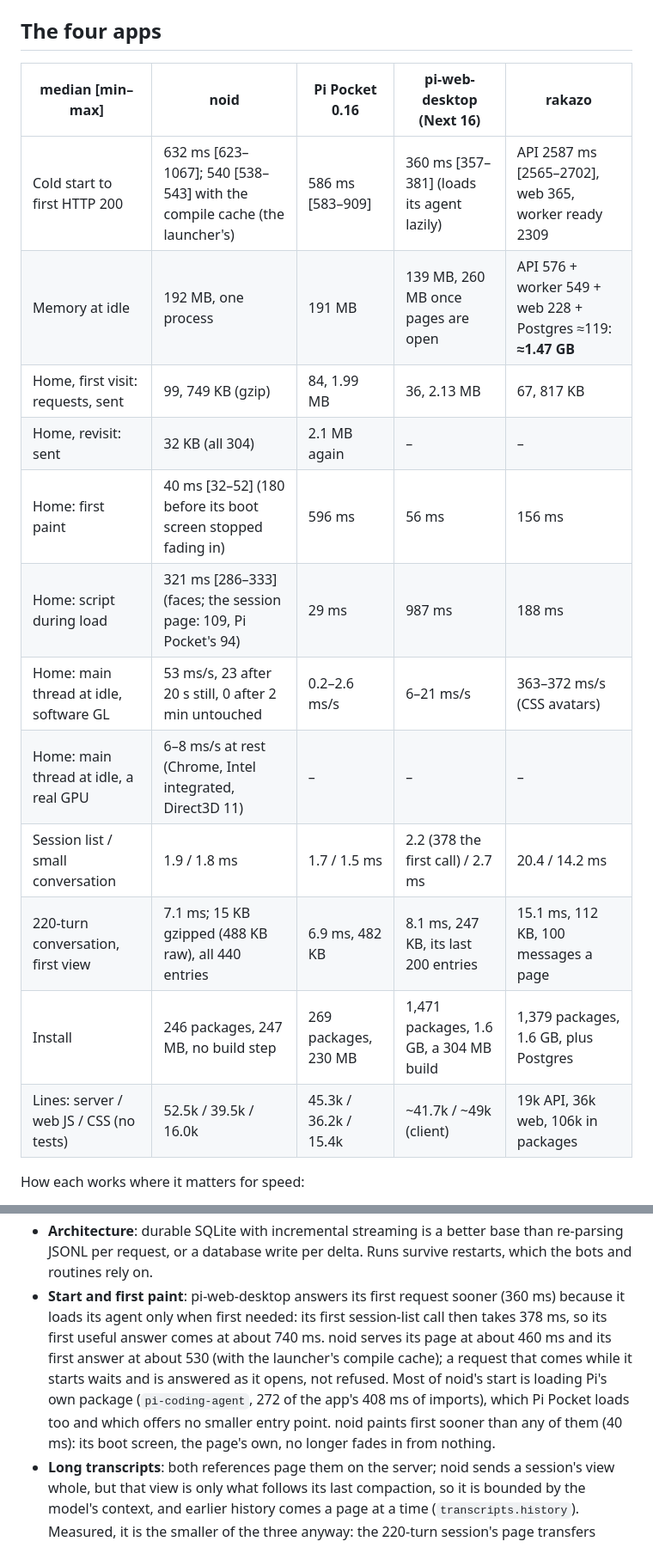
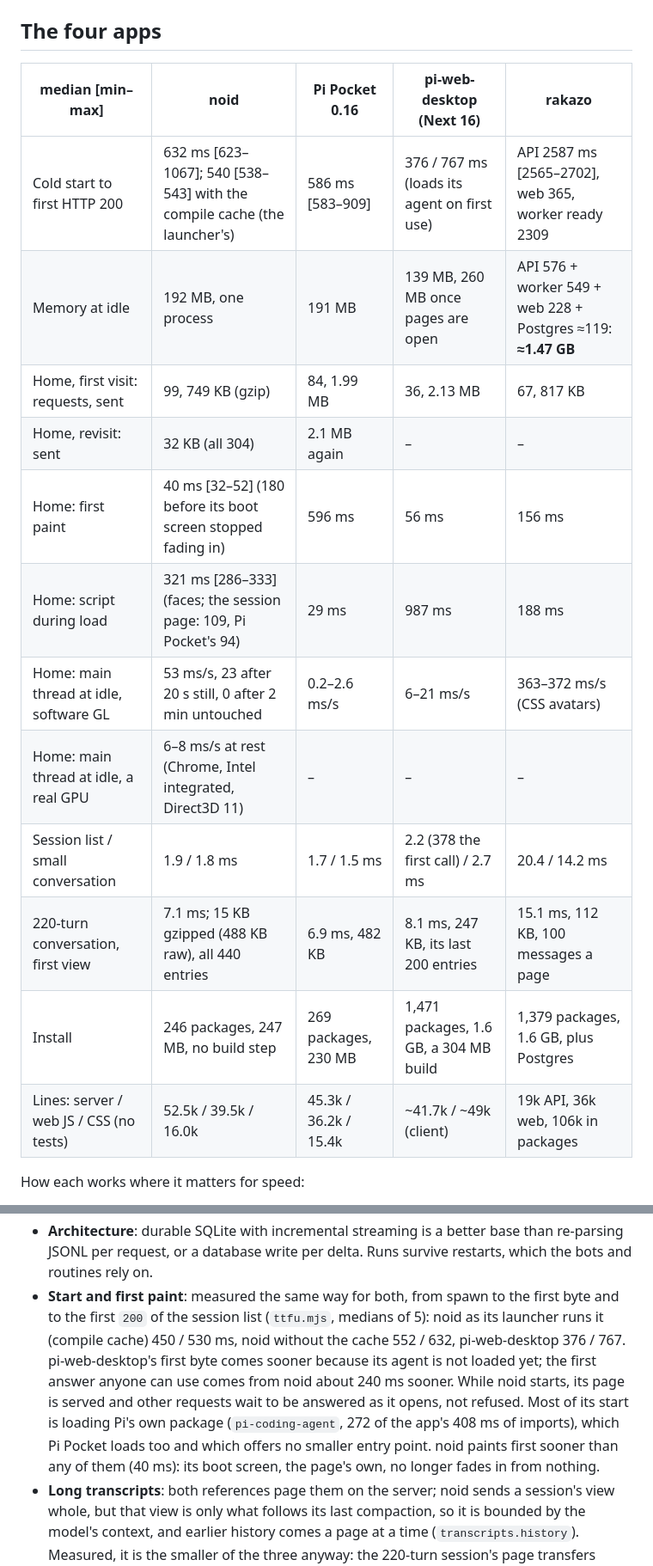
Before and after one commit to noid-one/noid-bot, a Markdown page: docs/design/performance.md, 2 parts joined by grey strips. Shown at 86% size. Drawn GitHub-style.

Commit message:
docs: start measured the same way for noid and pi-web-desktop: first byte and first useful answer
Co-Authored-By: Claude Opus 5.5 <noreply@anthropic.com>
Claude-Session: https://claude.ai/code/session_01PKYNKC8cnPknFwwMeJBvLa

```diff
--- a/docs/design/performance.md
+++ b/docs/design/performance.md
@@ -16,20 +16,20 @@ branch, started directly (`node src/server/main.ts`), with and without Node's co
 
 ## The four apps
 
-| median [min–max]                        | noid                                                                     | Pi Pocket 0.16        | pi-web-desktop (Next 16)                  | rakazo                                                       |
-| --------------------------------------- | ------------------------------------------------------------------------ | --------------------- | ----------------------------------------- | ------------------------------------------------------------ |
-| Cold start to first HTTP 200            | 632 ms [623–1067]; 540 [538–543] with the compile cache (the launcher's) | 586 ms [583–909]      | 360 ms [357–381] (loads its agent lazily) | API 2587 ms [2565–2702], web 365, worker ready 2309          |
-| Memory at idle                          | 192 MB, one process                                                      | 191 MB                | 139 MB, 260 MB once pages are open        | API 576 + worker 549 + web 228 + Postgres ≈119: **≈1.47 GB** |
-| Home, first visit: requests, sent       | 99, 749 KB (gzip)                                                        | 84, 1.99 MB           | 36, 2.13 MB                               | 67, 817 KB                                                   |
-| Home, revisit: sent                     | 32 KB (all 304)                                                          | 2.1 MB again          | –                                         | –                                                            |
-| Home: first paint                       | 40 ms [32–52] (180 before its boot screen stopped fading in)             | 596 ms                | 56 ms                                     | 156 ms                                                       |
-| Home: script during load                | 321 ms [286–333] (faces; the session page: 109, Pi Pocket's 94)          | 29 ms                 | 987 ms                                    | 188 ms                                                       |
-| Home: main thread at idle, software GL  | 53 ms/s, 23 after 20 s still, 0 after 2 min untouched                    | 0.2–2.6 ms/s          | 6–21 ms/s                                 | 363–372 ms/s (CSS avatars)                                   |
-| Home: main thread at idle, a real GPU   | 6–8 ms/s at rest (Chrome, Intel integrated, Direct3D 11)                 | –                     | –                                         | –                                                            |
-| Session list / small conversation       | 1.9 / 1.8 ms                                                             | 1.7 / 1.5 ms          | 2.2 (378 the first call) / 2.7 ms         | 20.4 / 14.2 ms                                               |
-| 220-turn conversation, first view       | 7.1 ms; 15 KB gzipped (488 KB raw), all 440 entries                      | 6.9 ms, 482 KB        | 8.1 ms, 247 KB, its last 200 entries      | 15.1 ms, 112 KB, 100 messages a page                         |
-| Install                                 | 246 packages, 247 MB, no build step                                      | 269 packages, 230 MB  | 1,471 packages, 1.6 GB, a 304 MB build    | 1,379 packages, 1.6 GB, plus Postgres                        |
-| Lines: server / web JS / CSS (no tests) | 52.5k / 39.5k / 16.0k                                                    | 45.3k / 36.2k / 15.4k | ~41.7k / ~49k (client)                    | 19k API, 36k web, 106k in packages                           |
+| median [min–max]                        | noid                                                                     | Pi Pocket 0.16        | pi-web-desktop (Next 16)                    | rakazo                                                       |
+| --------------------------------------- | ------------------------------------------------------------------------ | --------------------- | ------------------------------------------- | ------------------------------------------------------------ |
+| Cold start to first HTTP 200            | 632 ms [623–1067]; 540 [538–543] with the compile cache (the launcher's) | 586 ms [583–909]      | 376 / 767 ms (loads its agent on first use) | API 2587 ms [2565–2702], web 365, worker ready 2309          |
+| Memory at idle                          | 192 MB, one process                                                      | 191 MB                | 139 MB, 260 MB once pages are open          | API 576 + worker 549 + web 228 + Postgres ≈119: **≈1.47 GB** |
+| Home, first visit: requests, sent       | 99, 749 KB (gzip)                                                        | 84, 1.99 MB           | 36, 2.13 MB                                 | 67, 817 KB                                                   |
+| Home, revisit: sent                     | 32 KB (all 304)                                                          | 2.1 MB again          | –                                           | –                                                            |
+| Home: first paint                       | 40 ms [32–52] (180 before its boot screen stopped fading in)             | 596 ms                | 56 ms                                       | 156 ms                                                       |
+| Home: script during load                | 321 ms [286–333] (faces; the session page: 109, Pi Pocket's 94)          | 29 ms                 | 987 ms                                      | 188 ms                                                       |
+| Home: main thread at idle, software GL  | 53 ms/s, 23 after 20 s still, 0 after 2 min untouched                    | 0.2–2.6 ms/s          | 6–21 ms/s                                   | 363–372 ms/s (CSS avatars)                                   |
+| Home: main thread at idle, a real GPU   | 6–8 ms/s at rest (Chrome, Intel integrated, Direct3D 11)                 | –                     | –                                           | –                                                            |
+| Session list / small conversation       | 1.9 / 1.8 ms                                                             | 1.7 / 1.5 ms          | 2.2 (378 the first call) / 2.7 ms           | 20.4 / 14.2 ms                                               |
+| 220-turn conversation, first view       | 7.1 ms; 15 KB gzipped (488 KB raw), all 440 entries                      | 6.9 ms, 482 KB        | 8.1 ms, 247 KB, its last 200 entries        | 15.1 ms, 112 KB, 100 messages a page                         |
+| Install                                 | 246 packages, 247 MB, no build step                                      | 269 packages, 230 MB  | 1,471 packages, 1.6 GB, a 304 MB build      | 1,379 packages, 1.6 GB, plus Postgres                        |
+| Lines: server / web JS / CSS (no tests) | 52.5k / 39.5k / 16.0k                                                    | 45.3k / 36.2k / 15.4k | ~41.7k / ~49k (client)                      | 19k API, 36k web, 106k in packages                           |
 
 How each works where it matters for speed:
 
@@ -55,13 +55,14 @@ Yes. By dimension:
 - **Start**: about even with Pi Pocket, faster with the compile cache; rakazo four to seven times slower.
 - **Architecture**: durable SQLite with incremental streaming is a better base than re-parsing JSONL per request, or a
   database write per delta. Runs survive restarts, which the bots and routines rely on.
-- **Start and first paint**: pi-web-desktop answers its first request sooner (360 ms) because it loads its agent only
-  when first needed: its first session-list call then takes 378 ms, so its first useful answer comes at about 740 ms.
-  noid serves its page at about 460 ms and its first answer at about 530 (with the launcher's compile cache); a request
-  that comes while it starts waits and is answered as it opens, not refused. Most of noid's start is loading Pi's own
-  package (`pi-coding-agent`, 272 of the app's 408 ms of imports), which Pi Pocket loads too and which offers no
-  smaller entry point. noid paints first sooner than any of them (40 ms): its boot screen, the page's own, no longer
-  fades in from nothing.
+- **Start and first paint**: measured the same way for both, from spawn to the first byte and to the first `200` of
+  the session list (`ttfu.mjs`, medians of 5): noid as its launcher runs it (compile cache) 450 / 530 ms, noid without
+  the cache 552 / 632, pi-web-desktop 376 / 767. pi-web-desktop's first byte comes sooner because its agent is not
+  loaded yet; the first answer anyone can use comes from noid about 240 ms sooner. While noid starts, its page is
+  served and other requests wait to be answered as it opens, not refused. Most of its start is loading Pi's own
+  package (`pi-coding-agent`, 272 of the app's 408 ms of imports), which Pi Pocket loads too and which offers no smaller
+  entry point. noid paints first sooner than any of them (40 ms): its boot screen, the page's own, no longer fades in
+  from nothing.
 - **Long transcripts**: both references page them on the server; noid sends a session's view
   whole, but that view is only what follows its last compaction, so it is bounded by the model's context, and earlier
   history comes a page at a time (`transcripts.history`). Measured, it is the smaller of the three anyway: the 220-turn
```
